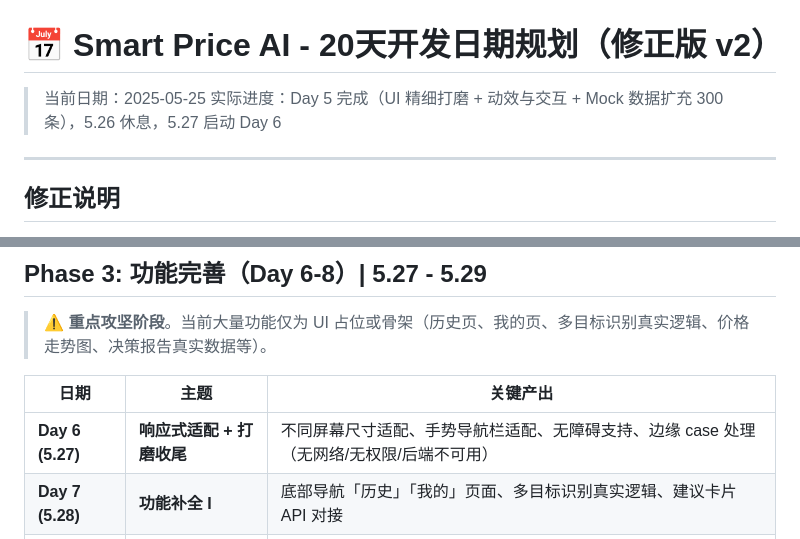
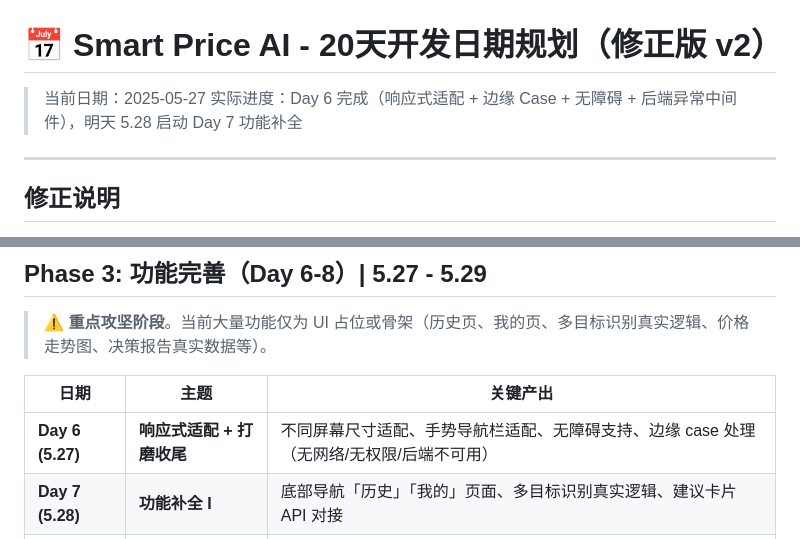
Before and after one commit to Ryan-wu-web/smart_price_ai, a Markdown page: docs/schedule.md, 2 parts joined by grey strips. Drawn GitHub-style.

```diff
--- a/docs/schedule.md
+++ b/docs/schedule.md
@@ -1,7 +1,7 @@
 # 📅 Smart Price AI - 20天开发日期规划（修正版 v2）
 
-> 当前日期：2025-05-25
-> 实际进度：Day 5 完成（UI 精细打磨 + 动效与交互 + Mock 数据扩充 300 条），5.26 休息，5.27 启动 Day 6
+> 当前日期：2025-05-27
+> 实际进度：Day 6 完成（响应式适配 + 边缘 Case + 无障碍 + 后端异常中间件），明天 5.28 启动 Day 7 功能补全
 
 ---
 
@@ -85,7 +85,7 @@
 
 | 日期 | 主题 | 关键产出 |
 |------|------|---------|
-| **Day 6 (5.27)** | **响应式适配 + 打磨收尾** | 不同屏幕尺寸适配、手势导航栏适配、无障碍支持、边缘 case 处理（无网络/无权限/后端不可用） |
+| **Day 6 (5.27)** | **响应式适配 + 打磨收尾** | 不同屏幕尺寸适配、手势导航栏适配、无障碍支持、边缘 case 处理（无网络/无权限/后端不可用） | ✅ 完成 |
 | **Day 7 (5.28)** | **功能补全 I** | 底部导航「历史」「我的」页面、多目标识别真实逻辑、建议卡片 API 对接 |
 | **Day 8 (5.29)** | **功能补全 II** | 决策报告页面真实数据对接、价格走势图（折线图库）、分享卡片功能 |
 
```
Also changed, not shown: other parts of docs/schedule.md (+1 -1 lines), docs/handoff-prompt.md (+38 -4 lines).
